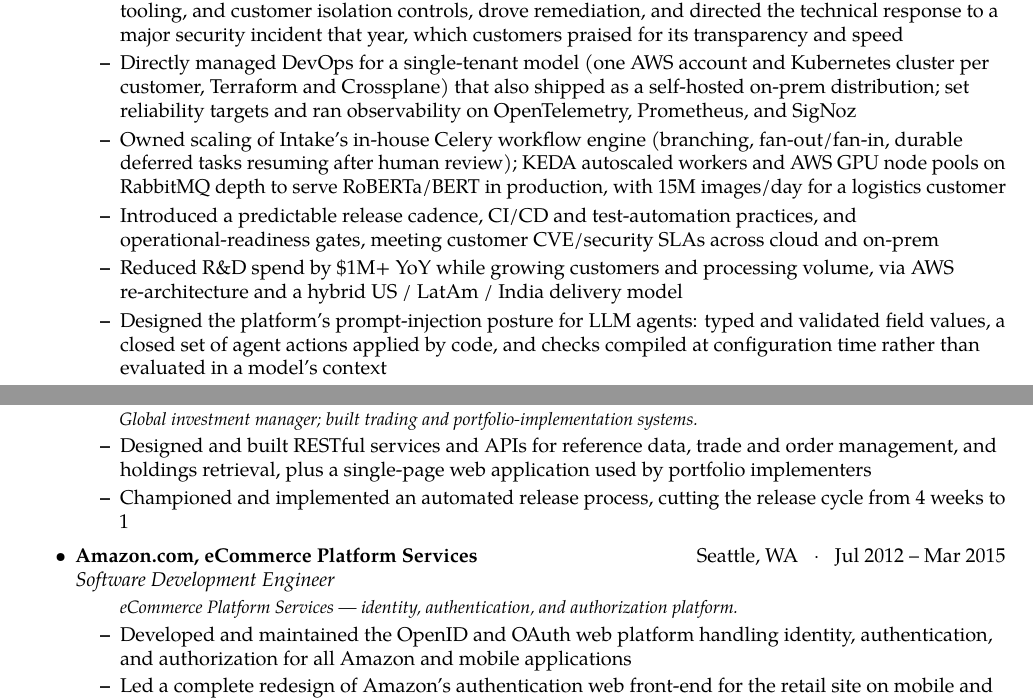
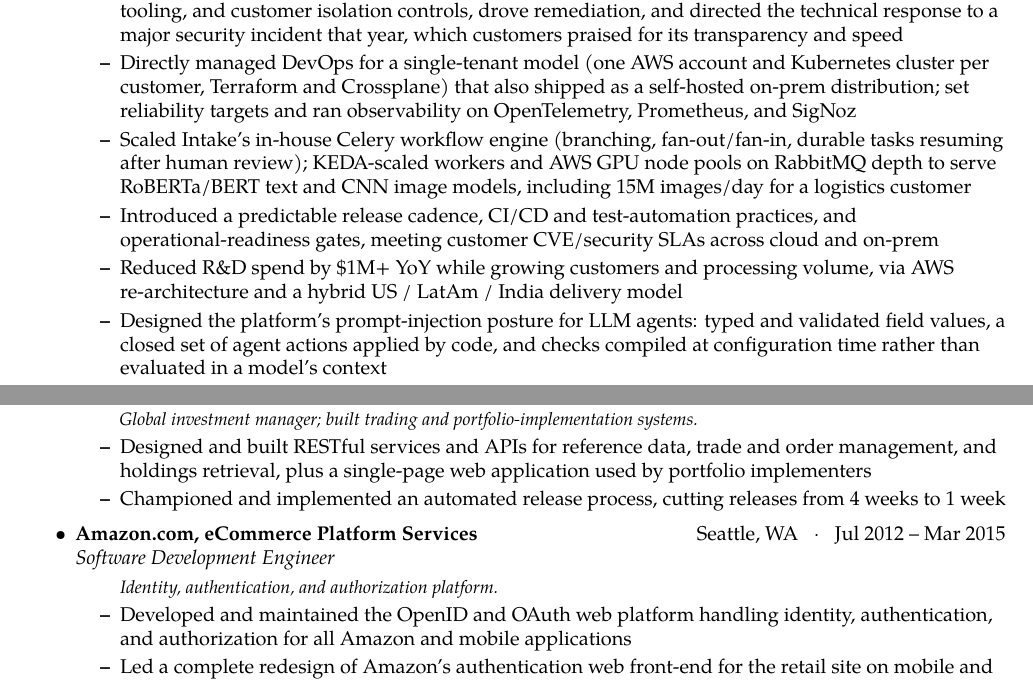
Before and after one commit to nkassis/latex-resume, a LaTeX CV (variants/platform/Resume.tex): two parts of pages 1 and 2 of 2, joined at a grey line, cut so that both start at the same text. Compiled offline with pdfLaTeX.

Commit message:
fix: correct model types in platform workflow bullet, tidy GMO and Amazon lines
The 15M images/day workload ran on CNN image models, not RoBERTa/BERT, so
the workflow-engine bullet now names both model families. The GMO release
bullet no longer wraps a lone token, and the Amazon context line drops the
team name already shown in the header.

Refs NIM-157

```diff
--- a/variants/platform/Resume.tex
+++ b/variants/platform/Resume.tex
@@ -150,7 +150,7 @@
     \ressubitem{Player-coach throughout: mentored engineers from junior through principal, with several promoted into tech lead, principal, and director roles under me, and stayed hands-on with architecture, design and code review, and prototyping}
     \ressubitem{Led and managed a 2026 security audit of all infrastructure systems, developer tooling, deployment tooling, and customer isolation controls, drove remediation, and directed the technical response to a major security incident that year, which customers praised for its transparency and speed}
     \ressubitem{Directly managed DevOps for a single-tenant model (one AWS account and Kubernetes cluster per customer, Terraform and Crossplane) that also shipped as a self-hosted on-prem distribution; set reliability targets and ran observability on OpenTelemetry, Prometheus, and SigNoz}
-    \ressubitem{Owned scaling of Intake's in-house Celery workflow engine (branching, fan-out/fan-in, durable deferred tasks resuming after human review); KEDA autoscaled workers and AWS GPU node pools on RabbitMQ depth to serve RoBERTa/BERT in production, with 15M images/day for a logistics customer}
+    \ressubitem{Scaled Intake's in-house Celery workflow engine (branching, fan-out/fan-in, durable tasks resuming after human review); KEDA-scaled workers and AWS GPU node pools on RabbitMQ depth to serve RoBERTa/BERT text and CNN image models, including 15M images/day for a logistics customer}
     \ressubitem{Introduced a predictable release cadence, CI/CD and test-automation practices, and operational-readiness gates, meeting customer CVE/security SLAs across cloud and on-prem}
     \ressubitem{Reduced R\&D spend by \$1M+ YoY while growing customers and processing volume, via AWS re-architecture and a hybrid US / LatAm / India delivery model}
     \ressubitem{Designed the platform's prompt-injection posture for LLM agents: typed and validated field values, a closed set of agent actions applied by code, and checks compiled at configuration time rather than evaluated in a model's context}
@@ -163,11 +163,11 @@
   \begin{ressubsec}{GMO LLC}{Boston, MA \; $\cdot$ \; Apr 2015 -- Apr 2017}{Senior Software Engineer}
     \rescontext{Global investment manager; built trading and portfolio-implementation systems.}
     \ressubitem{Designed and built RESTful services and APIs for reference data, trade and order management, and holdings retrieval, plus a single-page web application used by portfolio implementers}
-    \ressubitem{Championed and implemented an automated release process, cutting the release cycle from 4 weeks to 1}
+    \ressubitem{Championed and implemented an automated release process, cutting releases from 4 weeks to 1 week}
   \end{ressubsec}
 
   \begin{ressubsec}{Amazon.com, eCommerce Platform Services}{Seattle, WA \; $\cdot$ \; Jul 2012 -- Mar 2015}{Software Development Engineer}
-    \rescontext{eCommerce Platform Services --- identity, authentication, and authorization platform.}
+    \rescontext{Identity, authentication, and authorization platform.}
     \ressubitem{Developed and maintained the OpenID and OAuth web platform handling identity, authentication, and authorization for all Amazon and mobile applications}
     \ressubitem{Led a complete redesign of Amazon's authentication web front-end for the retail site on mobile and desktop worldwide}
     \ressubitem{Built the Login with Amazon (OAuth) developer console used by thousands of external developers to register, configure, and monitor applications consuming Amazon.com APIs}
```
